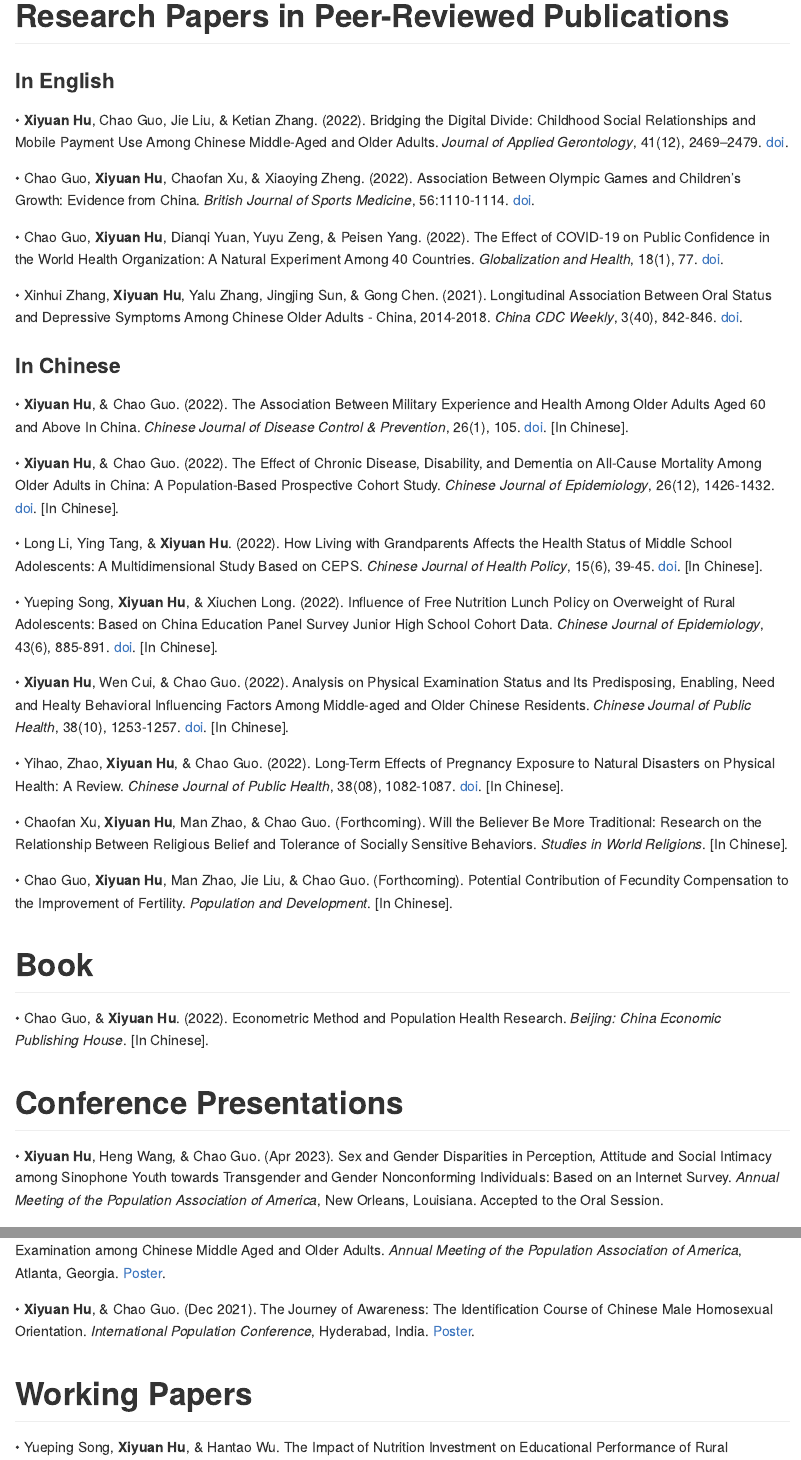
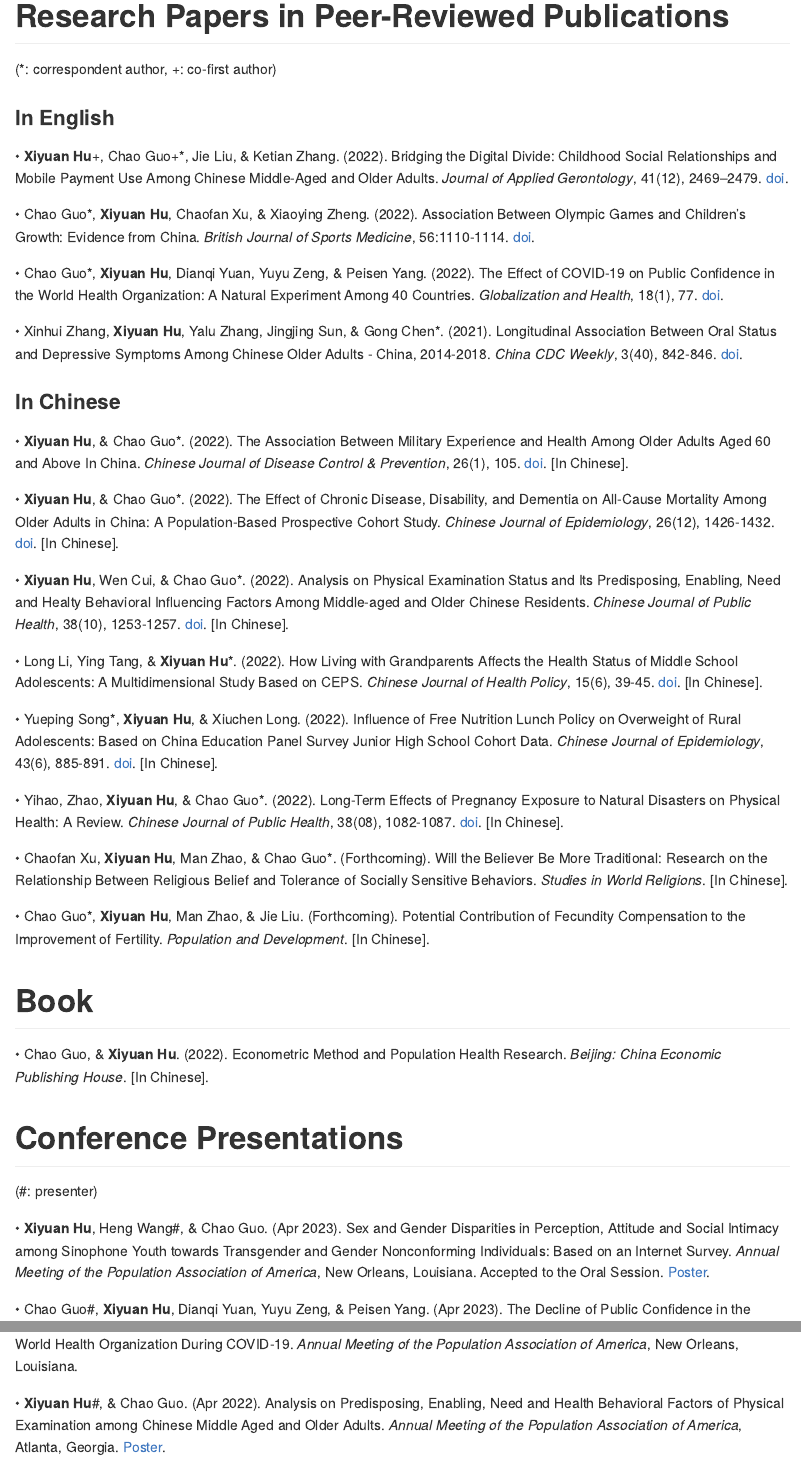
Before and after one commit to Pixaoxiuxia/sky, an R Markdown document (content/Publications.Rmd): the page in a window 1100 px wide, from its top, and a second part further down, joined at a grey line. The pictures show the output file content/Publications.md that the author committed with the source, drawn offline in the style of GitHub.

Commit message:
20230811re

```diff
--- a/content/Publications.Rmd
+++ b/content/Publications.Rmd
@@ -10,34 +10,36 @@ output:
 
 # Research Papers in Peer-Reviewed Publications
 
+(*: correspondent author, +: co-first author)
+
 ### In English
 
-• **Xiyuan Hu**, Chao Guo, Jie Liu, & Ketian Zhang. (2022). Bridging the Digital Divide: Childhood Social Relationships and Mobile Payment Use Among Chinese Middle-Aged and Older Adults. *Journal of Applied Gerontology*, 41(12), 2469–2479. [doi](https://journals.sagepub.com/doi/10.1177/07334648221117771).
+• **Xiyuan Hu**\+, Chao Guo\+\*, Jie Liu, & Ketian Zhang. (2022). Bridging the Digital Divide: Childhood Social Relationships and Mobile Payment Use Among Chinese Middle-Aged and Older Adults. *Journal of Applied                                        Gerontology*, 41(12), 2469–2479. [doi](https://journals.sagepub.com/doi/10.1177/07334648221117771).
 
-• Chao Guo, **Xiyuan Hu**, Chaofan Xu, & Xiaoying Zheng. (2022).  Association Between Olympic Games and Children’s Growth: Evidence from China. *British Journal of Sports Medicine*, 56:1110-1114. [doi](https://bjsm.bmj.com/content/56/19/1110).
+• Chao Guo\*, **Xiyuan Hu**, Chaofan Xu, & Xiaoying Zheng. (2022).  Association Between Olympic Games and Children’s Growth: Evidence from China. *British Journal of Sports Medicine*, 56:1110-1114. [doi](https://bjsm.bmj.com/content/56/19/1110).
 
-• Chao Guo, **Xiyuan Hu**, Dianqi Yuan, Yuyu Zeng, & Peisen Yang. (2022). The Effect of COVID-19 on Public Confidence in the World Health Organization: A Natural Experiment Among 40 Countries. *Globalization and Health*, 18(1), 77. [doi](https://globalizationandhealth.biomedcentral.com/articles/10.1186/s12992-022-00872-y).
+• Chao Guo\*, **Xiyuan Hu**, Dianqi Yuan, Yuyu Zeng, & Peisen Yang. (2022). The Effect of COVID-19 on Public Confidence in the World Health Organization: A Natural Experiment Among 40 Countries. *Globalization and Health*, 18(1), 77. [doi](https://globalizationandhealth.biomedcentral.com/articles/10.1186/s12992-022-00872-y).
 
-• Xinhui Zhang, **Xiyuan Hu**, Yalu Zhang, Jingjing Sun, & Gong Chen. (2021). Longitudinal Association Between Oral Status and Depressive Symptoms Among Chinese Older Adults - China, 2014-2018. *China CDC Weekly*, 3(40), 842-846. [doi](https://weekly.chinacdc.cn/en/article/doi/10.46234/ccdcw2021.208).
+• Xinhui Zhang, **Xiyuan Hu**, Yalu Zhang, Jingjing Sun, & Gong Chen\*. (2021). Longitudinal Association Between Oral Status and Depressive Symptoms Among Chinese Older Adults - China, 2014-2018. *China CDC Weekly*, 3(40), 842-846. [doi](https://weekly.chinacdc.cn/en/article/doi/10.46234/ccdcw2021.208).
 
 
 ### In Chinese
 
-• **Xiyuan Hu**, & Chao Guo. (2022). The Association Between Military Experience and Health Among Older Adults Aged 60 and Above In China. *Chinese Journal of Disease Control & Prevention*, 26(1), 105. [doi](https://www.webofscience.com/wos/alldb/full-record/CSCD:7143465). [In Chinese].
+• **Xiyuan Hu**, & Chao Guo\*. (2022). The Association Between Military Experience and Health Among Older Adults Aged 60 and Above In China. *Chinese Journal of Disease Control & Prevention*, 26(1), 105. [doi](https://www.webofscience.com/wos/alldb/full-record/CSCD:7143465). [In Chinese].
 
-• **Xiyuan Hu**, & Chao Guo. (2022). The Effect of Chronic Disease, Disability, and Dementia on All-Cause Mortality Among Older Adults in China: A Population-Based Prospective Cohort Study. *Chinese Journal of Epidemiology*, 26(12), 1426-1432. [doi](https://zhjbkz.ahmu.edu.cn/cn/article/doi/10.16462/j.cnki.zhjbkz.2022.12.011). [In Chinese].
+• **Xiyuan Hu**, & Chao Guo\*. (2022). The Effect of Chronic Disease, Disability, and Dementia on All-Cause Mortality Among Older Adults in China: A Population-Based Prospective Cohort Study. *Chinese Journal of Epidemiology*, 26(12), 1426-1432. [doi](https://zhjbkz.ahmu.edu.cn/cn/article/doi/10.16462/j.cnki.zhjbkz.2022.12.011). [In Chinese].
 
-• Long Li, Ying Tang, & **Xiyuan Hu**. (2022). How Living with Grandparents Affects the Health Status of Middle School Adolescents: A Multidimensional Study Based on CEPS. *Chinese Journal of Health Policy*, 15(6), 39-45. [doi](https://www.webofscience.com/wos/alldb/full-record/CSCD:7278575). [In Chinese].
+• **Xiyuan Hu**, Wen Cui, & Chao Guo\*. (2022). Analysis on Physical Examination Status and Its Predisposing, Enabling, Need and Healty Behavioral Influencing Factors Among Middle-aged and Older Chinese Residents. *Chinese Journal of Public Health*, 38(10), 1253-1257. [doi](https://www.zgggws.com/cn/article/doi/10.11847/zgggws1136992). [In Chinese].
 
-• Yueping Song, **Xiyuan Hu**, & Xiuchen Long. (2022). Influence of Free Nutrition Lunch Policy on Overweight of Rural Adolescents: Based on China Education Panel Survey Junior High School Cohort Data. *Chinese Journal of Epidemiology*, 43(6), 885-891. [doi](https://www.webofscience.com/wos/alldb/full-record/MEDLINE:35725346). [In Chinese].
+• Long Li, Ying Tang, & **Xiyuan Hu**\*. (2022). How Living with Grandparents Affects the Health Status of Middle School Adolescents: A Multidimensional Study Based on CEPS. *Chinese Journal of Health Policy*, 15(6), 39-45. [doi](https://www.webofscience.com/wos/alldb/full-record/CSCD:7278575). [In Chinese].
 
-• **Xiyuan Hu**, Wen Cui, & Chao Guo. (2022). Analysis on Physical Examination Status and Its Predisposing, Enabling, Need and Healty Behavioral Influencing Factors Among Middle-aged and Older Chinese Residents. *Chinese Journal of Public Health*, 38(10), 1253-1257. [doi](https://www.zgggws.com/cn/article/doi/10.11847/zgggws1136992). [In Chinese].
+• Yueping Song\*, **Xiyuan Hu**, & Xiuchen Long. (2022). Influence of Free Nutrition Lunch Policy on Overweight of Rural Adolescents: Based on China Education Panel Survey Junior High School Cohort Data. *Chinese Journal of Epidemiology*, 43(6), 885-891. [doi](https://www.webofscience.com/wos/alldb/full-record/MEDLINE:35725346). [In Chinese].
 
-• Yihao, Zhao, **Xiyuan Hu**, & Chao Guo. (2022). Long-Term Effects of Pregnancy Exposure to Natural Disasters on Physical Health: A Review. *Chinese Journal of Public Health*, 38(08), 1082-1087. [doi](https://www.zgggws.com/cn/article/doi/10.11847/zgggws1136302). [In Chinese].
+• Yihao, Zhao, **Xiyuan Hu**, & Chao Guo\*. (2022). Long-Term Effects of Pregnancy Exposure to Natural Disasters on Physical Health: A Review. *Chinese Journal of Public Health*, 38(08), 1082-1087. [doi](https://www.zgggws.com/cn/article/doi/10.11847/zgggws1136302). [In Chinese].
 
-• Chaofan Xu, **Xiyuan Hu**, Man Zhao, & Chao Guo. (Forthcoming). Will the Believer Be More Traditional: Research on the Relationship Between Religious Belief and Tolerance of Socially Sensitive Behaviors. *Studies in World Religions*. [In Chinese].
+• Chaofan Xu, **Xiyuan Hu**, Man Zhao, & Chao Guo\*. (Forthcoming). Will the Believer Be More Traditional: Research on the Relationship Between Religious Belief and Tolerance of Socially Sensitive Behaviors. *Studies in World Religions*. [In Chinese].
 
-• Chao Guo, **Xiyuan Hu**, Man Zhao, Jie Liu, & Chao Guo. (Forthcoming). Potential Contribution of Fecundity Compensation to the Improvement of Fertility. *Population and Development*. [In Chinese].
+• Chao Guo\*, **Xiyuan Hu**, Man Zhao, & Jie Liu. (Forthcoming). Potential Contribution of Fecundity Compensation to the Improvement of Fertility. *Population and Development*. [In Chinese].
 
 # Book
 
@@ -45,8 +47,10 @@ output:
 
 # Conference Presentations
 
-• **Xiyuan Hu**, Heng Wang, & Chao Guo. (Apr 2023). Sex and Gender Disparities in Perception, Attitude and Social Intimacy among Sinophone Youth towards Transgender and Gender Nonconforming Individuals: Based on an Internet Survey. *Annual Meeting of the Population Association of America*, New Orleans, Louisiana. Accepted to the Oral Session.
+(#: presenter)
 
-• **Xiyuan Hu**, & Chao Guo. (Apr 2022). Analysis on Predisposing, Enabling, Need and Health Behavioral Factors of Physical Examination among Chinese Middle Aged and Older Adults. *Annual Meeting of the Population Association of America*, Atlanta, Georgia. [Poster](/Publications/Poster-PAA.png).
+• **Xiyuan Hu**, Heng Wang\#, & Chao Guo. (Apr 2023). Sex and Gender Disparities in Perception, Attitude and Social Intimacy among Sinophone Youth towards Transgender and Gender Nonconforming Individuals: Based on an Internet Survey. *Annual Meeting of the Population Association of America*, New Orleans, Louisiana. Accepted to the Oral Session. [Poster](/Publications/Poster-PAA2023.png).
 
-• **Xiyuan Hu**, & Chao Guo. (Dec 2021). The Journey of Awareness: The Identification Course of Chinese Male Homosexual Orientation. *International Population Conference*, Hyderabad, India. [Poster](/Publications/Poster-IPC.png).
+• Chao Guo\#, **Xiyuan Hu**, Dianqi Yuan, Yuyu Zeng, & Peisen Yang. (Apr 2023). The Decline of Public Confidence in the World Health Organization During COVID-19. *Annual Meeting of the Population Association of America*, New Orleans, Louisiana.
+
+• **Xiyuan Hu**\#, & Chao Guo. (Apr 2022). Analysis on Predisposing, Enabling, Need and Health Behavioral Factors of Physical Examination among Chinese Middle Aged and Older Adults. *Annual Meeting of the Population Association of America*, Atlanta, Georgia. [Poster](/Publications/Poster-PAA.png).
```
Also changed, not shown: content/Experiences.Rmd (+16 -19 lines), content/Home.Rmd (+3 -4 lines), content/post/2022-11-14-self-introduction/index.md (+5 -11 lines), content/Experiences.md, content/Home.md, content/Publications.md, content/Publications.Rmd (4 more changed lines), 1 other file.
